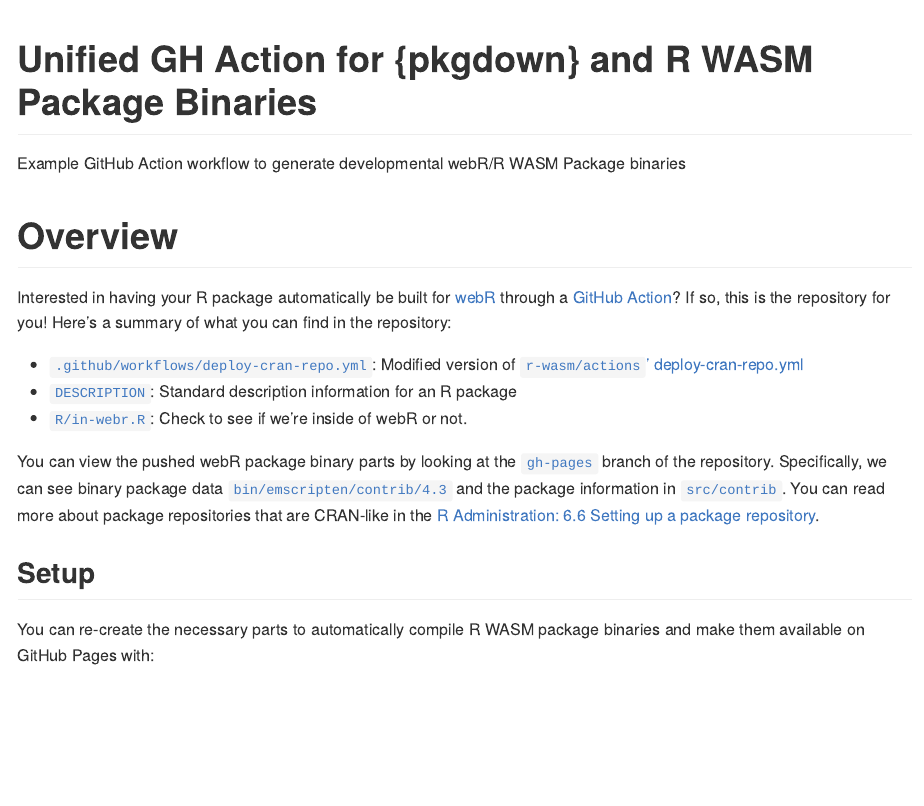
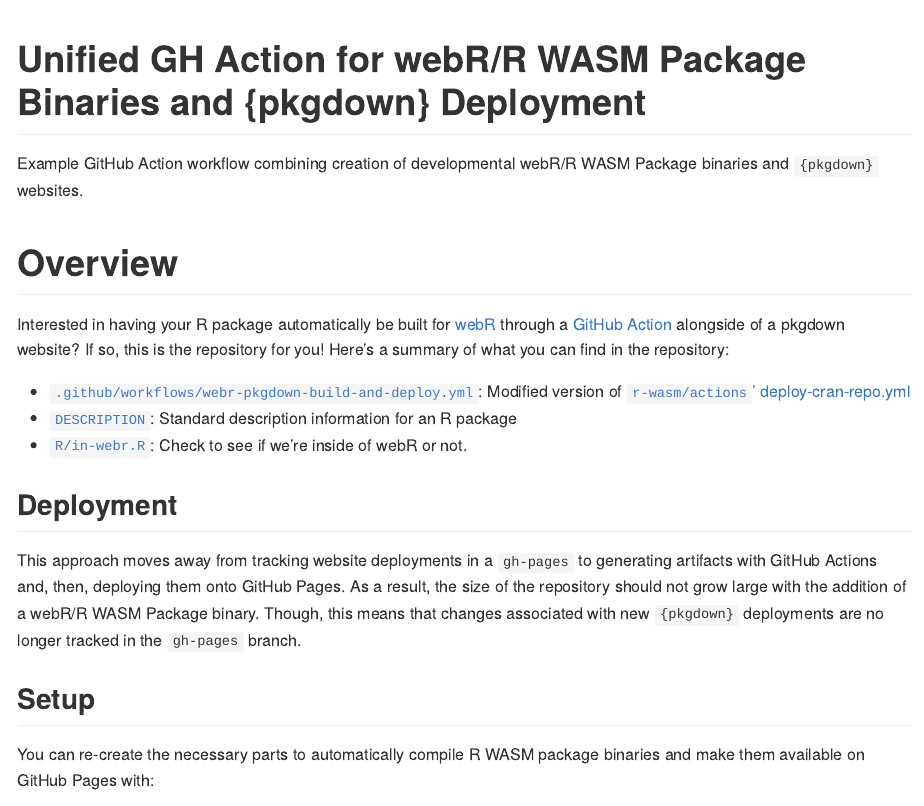
Before and after one commit to coatless-tutorials/webr-unified-gh-workflow, a Quarto document (README.qmd): the page in a window 1100 px wide, from its top. The pictures show the output file README.md that the author committed with the source, drawn offline in the style of GitHub; long lines of code are wrapped; badge pictures from the web are left out.

Commit message:
Update description of the repository and rename the action

```diff
--- a/README.qmd
+++ b/README.qmd
@@ -3,33 +3,35 @@
 engine: knitr
 ---
 
-# Unified GH Action for {pkgdown} and R WASM Package Binaries
+# Unified GH Action for webR/R WASM Package Binaries and {pkgdown} Deployment
 
 <!-- badges: start -->
 [![R-CMD-check](https://github.com/coatless-tutorials/webr-github-action-wasm-binaries/actions/workflows/R-CMD-check.yaml/badge.svg)](https://github.com/coatless-tutorials/webr-github-action-wasm-binaries/actions/workflows/R-CMD-check.yaml)
 [![webr-build-binary](https://github.com/coatless-tutorials/webr-github-action-wasm-binaries/actions/workflows/deploy-cran-repo.yml/badge.svg)](https://github.com/coatless-tutorials/webr-github-action-wasm-binaries/actions/workflows/deploy-cran-repo.yml)
 <!-- badges: end -->
 
-Example GitHub Action workflow to generate developmental webR/R WASM Package binaries
+Example GitHub Action workflow combining creation of developmental webR/R WASM Package binaries and `{pkgdown}` websites.
 
 # Overview
 
 Interested in having your R package automatically be built for [webR](https://docs.r-wasm.org/webr/latest/) through
-a [GitHub Action](https://github.com/features/actions)?
+a [GitHub Action](https://github.com/features/actions) alongside of a pkgdown website?
 If so, this is the repository for you! Here's a summary of what you can find in the repository:
 
-- [`.github/workflows/deploy-cran-repo.yml`](.github/workflows/deploy-cran-repo.yml):
+- [`.github/workflows/webr-pkgdown-build-and-deploy.yml`](.github/workflows/webr-pkgdown-build-and-deploy.yml):
   Modified version of [`r-wasm/actions`' deploy-cran-repo.yml](https://github.com/r-wasm/actions/blob/d21bf7da50e539df543bbee973087ec585deaba6/examples/deploy-cran-repo.yml)
 - [`DESCRIPTION`](DESCRIPTION):
   Standard description information for an R package
 - [`R/in-webr.R`](R/in-webr.R): Check to see if we're inside of webR or not.
 
-You can view the pushed webR package binary parts by looking at the
-[`gh-pages`](https://github.com/coatless-tutorials/webr-github-action-wasm-binaries/tree/gh-pages)
-branch of the repository. Specifically, we can see binary package data [`bin/emscripten/contrib/4.3`](https://github.com/coatless-tutorials/webr-github-action-wasm-binaries/tree/gh-pages/bin/emscripten/contrib/4.3)
-and the package information in
-[`src/contrib`](https://github.com/coatless-tutorials/webr-github-action-wasm-binaries/tree/gh-pages/src/contrib). You can read more about package repositories that
-are CRAN-like in the [R Administration: 6.6 Setting up a package repository](https://cran.r-project.org/doc/manuals/r-release/R-admin.html#Setting-up-a-package-repository).
+## Deployment
+
+This approach moves away from tracking website deployments in a `gh-pages` to
+generating artifacts with GitHub Actions and, then, deploying them onto
+GitHub Pages. As a result, the size of the repository should not grow large with
+the addition of a webR/R WASM Package binary. Though, this means that changes
+associated with new `{pkgdown}` deployments are no longer tracked in the
+`gh-pages` branch.
 
 ## Setup
 
```
Also changed, not shown: .github/workflows/webr-pkgdown-build-and-deploy.yml (renamed from .github/workflows/deploy-cran-repo.yml), README.md, README.qmd (4 more changed lines).
